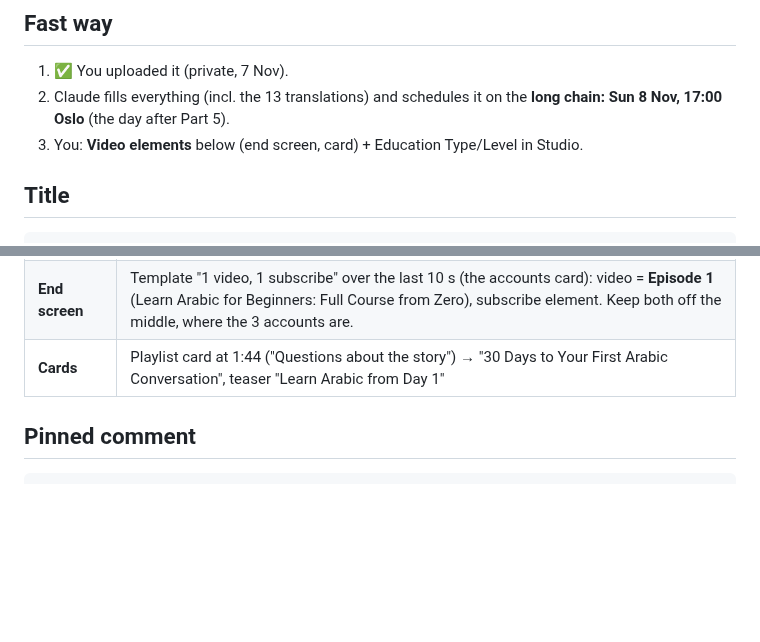
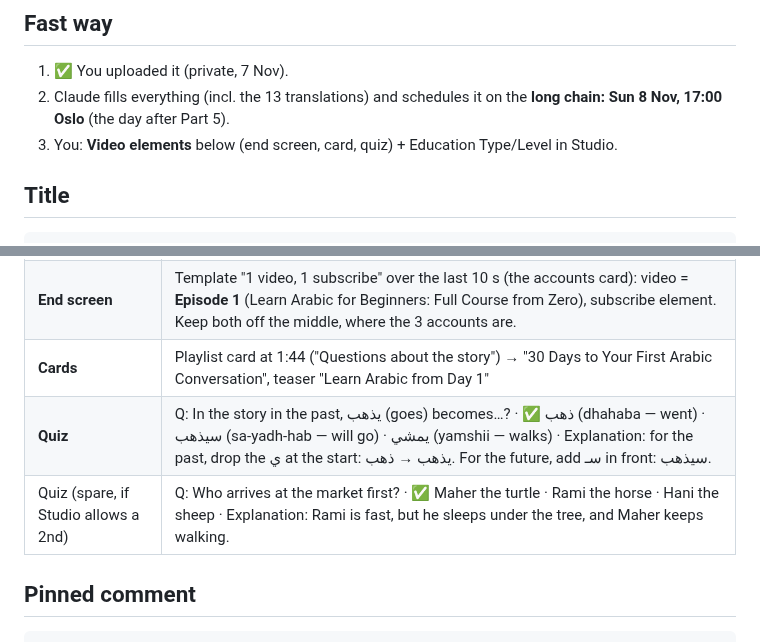
Before and after one commit to muhannadsnan/2min-arabic, a Markdown page: videos/s01-story-upload.md, 2 parts joined by grey strips. Drawn GitHub-style; blank space fills up the shorter version.

Commit message:
Story 1 sheet: quiz
Co-Authored-By: Claude Opus 5.5 <noreply@anthropic.com>

```diff
--- a/videos/s01-story-upload.md
+++ b/videos/s01-story-upload.md
@@ -8,7 +8,7 @@
 
 1. ✅ You uploaded it (private, 7 Nov).
 2. Claude fills everything (incl. the 13 translations) and schedules it on the **long chain: Sun 8 Nov, 17:00 Oslo** (the day after Part 5).
-3. You: **Video elements** below (end screen, card) + Education Type/Level in Studio.
+3. You: **Video elements** below (end screen, card, quiz) + Education Type/Level in Studio.
 
 ## Title
 
@@ -97,6 +97,8 @@ arabic short story for beginners, easy arabic stories for beginners, arabic stor
 | **Subtitles** | Claude uploads `output/s01-story/captions-upload.srt` (English, synced to this file) |
 | **End screen** | Template "1 video, 1 subscribe" over the last 10 s (the accounts card): video = **Episode 1** (Learn Arabic for Beginners: Full Course from Zero), subscribe element. Keep both off the middle, where the 3 accounts are. |
 | **Cards** | Playlist card at 1:44 ("Questions about the story") → "30 Days to Your First Arabic Conversation", teaser "Learn Arabic from Day 1" |
+| **Quiz** | Q: In the story in the past, يذهب (goes) becomes…? · ✅ ذهب (dhahaba — went) · سيذهب (sa-yadh-hab — will go) · يمشي (yamshii — walks) · Explanation: for the past, drop the ي at the start: يذهب → ذهب. For the future, add سـ in front: سيذهب. |
+| Quiz (spare, if Studio allows a 2nd) | Q: Who arrives at the market first? · ✅ Maher the turtle · Rami the horse · Hani the sheep · Explanation: Rami is fast, but he sleeps under the tree, and Maher keeps walking. |
 
 ## Pinned comment
 
```
